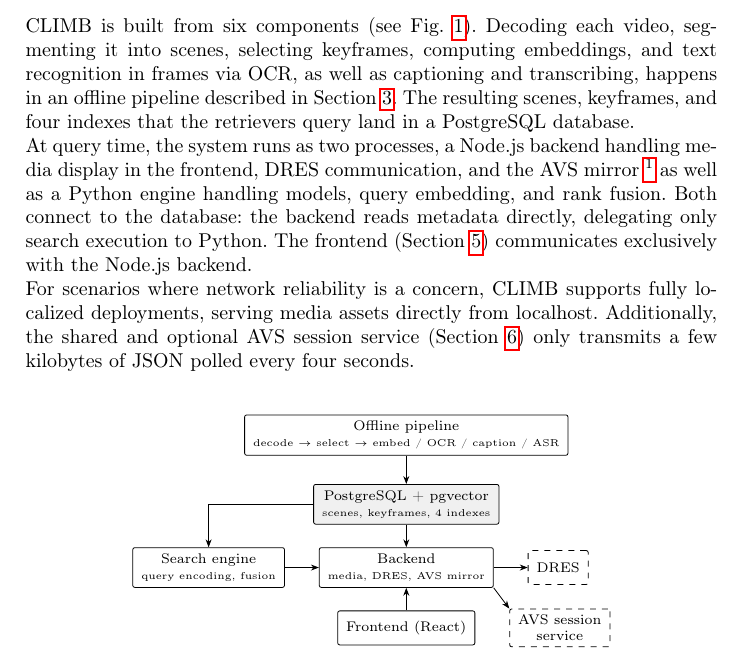
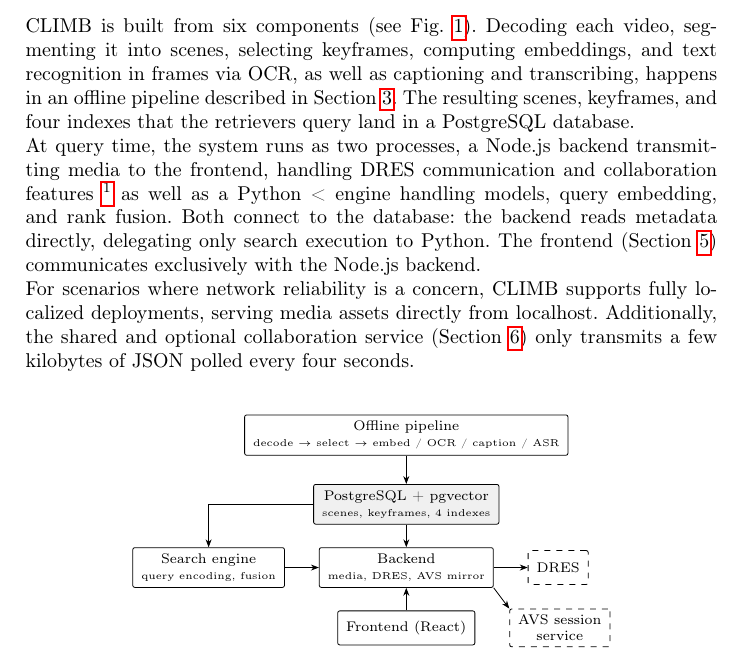
Before and after one commit to towurzer/CLIMB, a LaTeX paper (papers/demo-paper/main.tex): part of page 2 of 8, cut so that both start at the same text. Compiled offline with pdfLaTeX.

Commit message:
Fix paper (pre review)

```diff
--- a/papers/demo-paper/main.tex
+++ b/papers/demo-paper/main.tex
@@ -97,13 +97,13 @@ computing embeddings, and text recognition in frames via OCR, as well as caption
 Section~\ref{pipeline}. The resulting scenes, keyframes, and four indexes that the retrievers query land in a PostgreSQL database.
 
 \noindent
-At query time, the system runs as two processes, a Node.js backend handling media display in the frontend, DRES communication, and the AVS mirror \footnote{A local copy of the shared Ad-hoc Video Search state maintained by the AVS Session Service, enabling multiple CLIMB instances operated by different team members to collaboratively search while avoiding duplicate scene submissions.} as well as a Python
+At query time, the system runs as two processes, a Node.js backend transmitting media to the frontend, handling DRES communication and collaboration features \footnote{A local copy of the shared Ad-hoc Video Search state maintained by the AVS Session Service, enabling multiple CLIMB instances operated by different team members to collaboratively search while avoiding duplicate scene submissions.} as well as a Python <
 engine handling models, query embedding, and rank fusion. Both connect to the database: the backend reads metadata directly, delegating
 only search execution to Python. The frontend (Section~\ref{search}) communicates exclusively with the Node.js backend.
 
 \noindent
 For scenarios where network reliability is a concern, CLIMB supports fully localized deployments, serving media assets directly
-from localhost. Additionally, the shared and optional AVS session service (Section~\ref{avs}) only transmits a few kilobytes of JSON polled every four seconds.
+from localhost. Additionally, the shared and optional collaboration service (Section~\ref{avs}) only transmits a few kilobytes of JSON polled every four seconds.
 
 
 
```
Also changed, not shown: papers/demo-paper/climb.bib (line endings or trailing spaces), papers/demo-paper/main.pdf.
